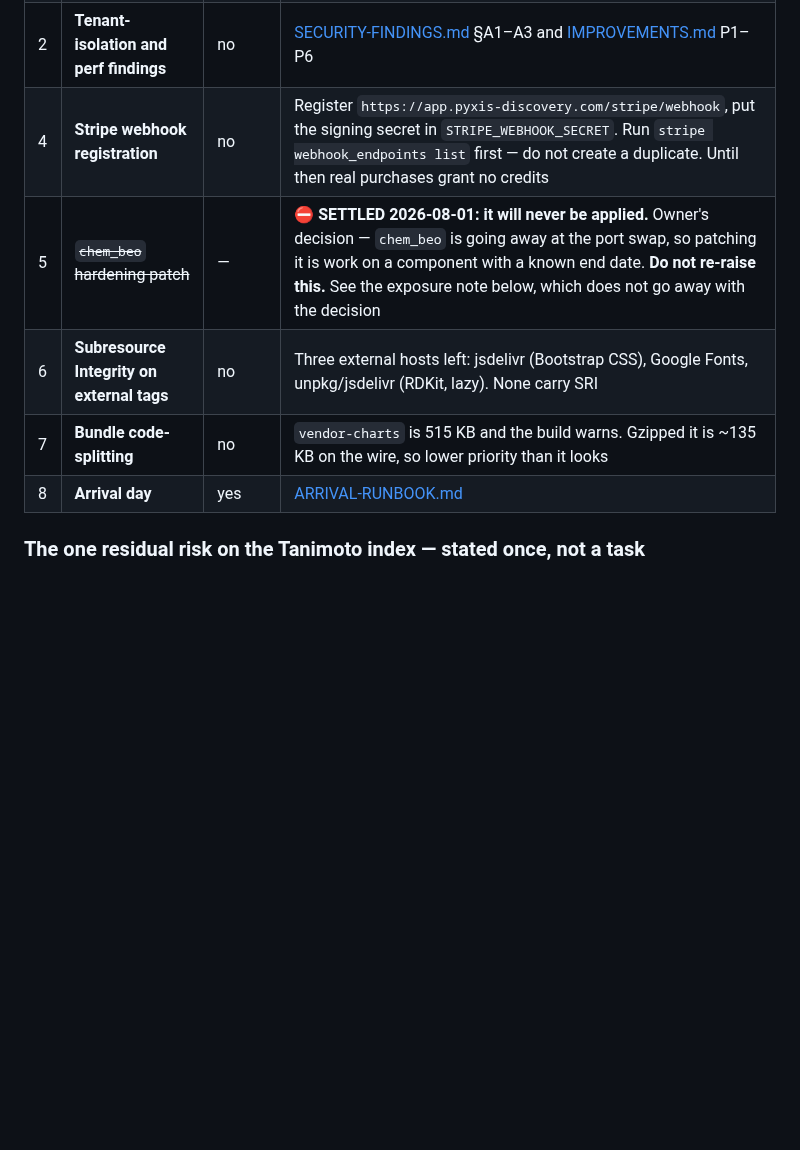
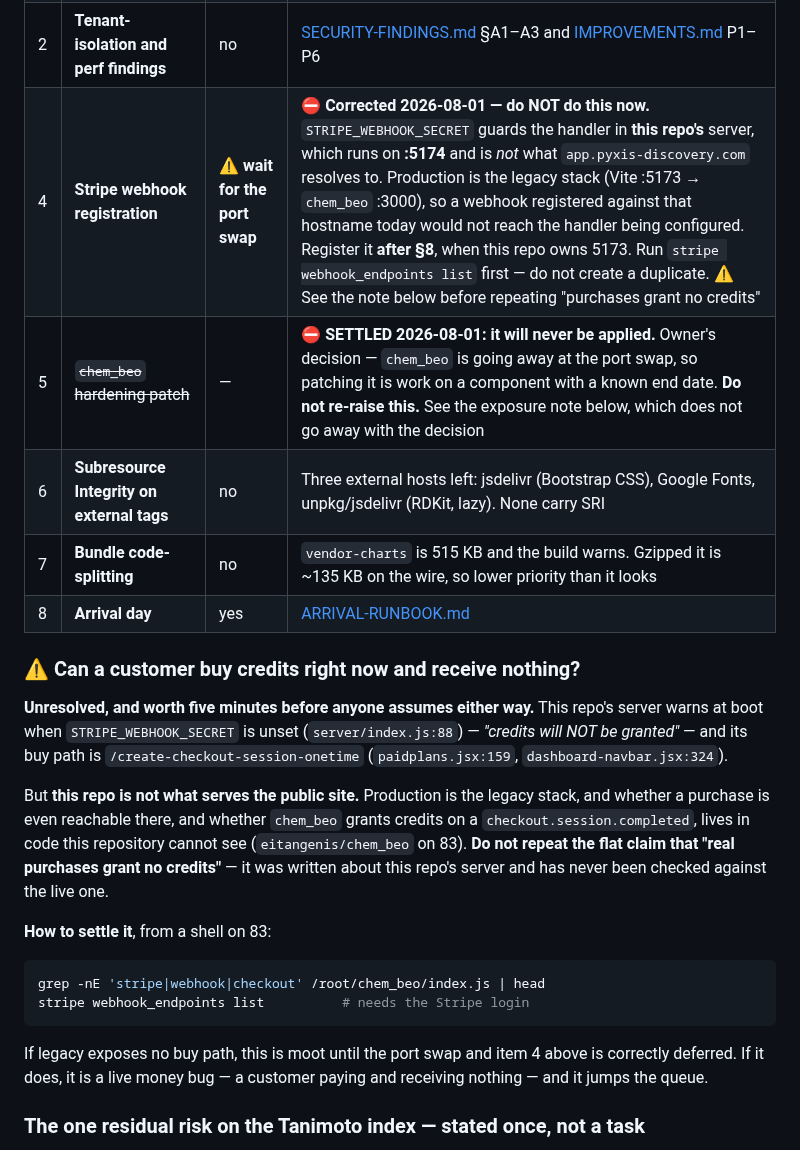
Before and after one commit to kobimic887/medsaas, a Markdown page: docs/NEXT-SESSION.md, the part around the change. Drawn GitHub-style; blank space fills up the shorter version.

Commit message:
docs: the Stripe webhook instruction pointed at the wrong server
Asked whether everything could be left until the box arrives, I checked the four
items listed as "blocked on the owner" and one of them was wrong.

"Register https://app.pyxis-discovery.com/stripe/webhook and put the secret in
STRIPE_WEBHOOK_SECRET" is an instruction written for a topology that stopped
being true on 2026-07-31. That variable guards the handler in THIS repo's server,
which runs on :5174 and is not what the hostname resolves to. Production is the
legacy stack - Vite on :5173 talking to chem_beo on :3000 - so registering the
webhook against that hostname today would not reach the handler being
configured. It belongs after the port swap. Marked do-not-do-now.

That also undermined a claim I have been repeating all week: that real purchases
currently grant no credits. That was true of this repo's server and has never
been verified against the live one. Whether the legacy frontend even exposes a
buy path, and whether chem_beo grants credits on checkout.session.completed,
lives in code this repository cannot see. Replaced the assertion with the two
commands that would settle it from a shell on 83, and said plainly which way each
outcome cuts: moot until the port swap, or a live money bug that jumps the queue.

Worth flagging as a pattern - three claims this week were true when written,
became false when production moved, and survived because nothing re-checked them
against the running system.

Co-authored-by: Copilot <223556219+Copilot@users.noreply.github.com>

````diff
--- a/docs/NEXT-SESSION.md
+++ b/docs/NEXT-SESSION.md
@@ -125,11 +125,36 @@ about it.
 | 0 | **AutoDock-GPU is not implemented — but it is NOT a blocker** | no | `engines/autodock_gpu.py` raises `DockingUnavailable` unconditionally and a test asserts the 503. **The bug was the documentation, and it is fixed:** the runbook called it "the workhorse" and `.env.example` defaulted to the stub, so following both gave 503 on every dock. Default is now `vina`. ⚠ **Arrival day should ship on CPU Vina and that fully achieves the goal** — the box exists so docking stops depending on Moscow ([BOX-SPEC.md](./BOX-SPEC.md) §1: *"Not throughput, not cost"*), and 32 cores of Vina does that. AutoDock-GPU is a **follow-up optimization**, buildable on the box at leisure |
 | 1 | ~~Back up the Tanimoto dump~~ | — | ⛔ **Declined 2026-08-01. Do not re-raise.** The dump lives only at `~/backups/tanimoto/` on the owner's Mac, but **Oracle's Postgres is live and is the authoritative source**, so losing the laptop costs a re-dump, not the data. Integrity verified 2026-08-01 (sha256, `PGDMP`/`tonomitosql`/`17.5` header, tail intact). ⚠ The residual risk is stated once below and is not a task |
 | 2 | **Tenant-isolation and perf findings** | no | [SECURITY-FINDINGS.md](./SECURITY-FINDINGS.md) §A1–A3 and [IMPROVEMENTS.md](./IMPROVEMENTS.md) P1–P6 |
-| 4 | **Stripe webhook registration** | no | Register `https://app.pyxis-discovery.com/stripe/webhook`, put the signing secret in `STRIPE_WEBHOOK_SECRET`. Run `stripe webhook_endpoints list` first — do not create a duplicate. Until then real purchases grant no credits |
+| 4 | **Stripe webhook registration** | ⚠ **wait for the port swap** | ⛔ **Corrected 2026-08-01 — do NOT do this now.** `STRIPE_WEBHOOK_SECRET` guards the handler in **this repo's** server, which runs on **:5174** and is *not* what `app.pyxis-discovery.com` resolves to. Production is the legacy stack (Vite :5173 → `chem_beo` :3000), so a webhook registered against that hostname today would not reach the handler being configured. Register it **after §8**, when this repo owns 5173. Run `stripe webhook_endpoints list` first — do not create a duplicate. ⚠ See the note below before repeating "purchases grant no credits" |
 | 5 | ~~`chem_beo` hardening patch~~ | — | ⛔ **SETTLED 2026-08-01: it will never be applied.** Owner's decision — `chem_beo` is going away at the port swap, so patching it is work on a component with a known end date. **Do not re-raise this.** See the exposure note below, which does not go away with the decision |
 | 6 | **Subresource Integrity on external tags** | no | Three external hosts left: jsdelivr (Bootstrap CSS), Google Fonts, unpkg/jsdelivr (RDKit, lazy). None carry SRI |
 | 7 | **Bundle code-splitting** | no | `vendor-charts` is 515 KB and the build warns. Gzipped it is ~135 KB on the wire, so lower priority than it looks |
 | 8 | **Arrival day** | yes | [ARRIVAL-RUNBOOK.md](./ARRIVAL-RUNBOOK.md) |
+
+### ⚠ Can a customer buy credits right now and receive nothing?
+
+**Unresolved, and worth five minutes before anyone assumes either way.** This repo's server
+warns at boot when `STRIPE_WEBHOOK_SECRET` is unset (`server/index.js:88`) — *"credits will NOT
+be granted"* — and its buy path is `/create-checkout-session-onetime` (`paidplans.jsx:159`,
+`dashboard-navbar.jsx:324`).
+
+But **this repo is not what serves the public site.** Production is the legacy stack, and
+whether a purchase is even reachable there, and whether `chem_beo` grants credits on a
+`checkout.session.completed`, lives in code this repository cannot see
+(`eitangenis/chem_beo` on 83). **Do not repeat the flat claim that "real purchases grant no
+credits"** — it was written about this repo's server and has never been checked against the
+live one.
+
+**How to settle it**, from a shell on 83:
+
+```bash
+grep -nE 'stripe|webhook|checkout' /root/chem_beo/index.js | head
+stripe webhook_endpoints list          # needs the Stripe login
+```
+
+If legacy exposes no buy path, this is moot until the port swap and item 4 above is correctly
+deferred. If it does, it is a live money bug — a customer paying and receiving nothing — and it
+jumps the queue.
 
 ### The one residual risk on the Tanimoto index — stated once, not a task
 
````
